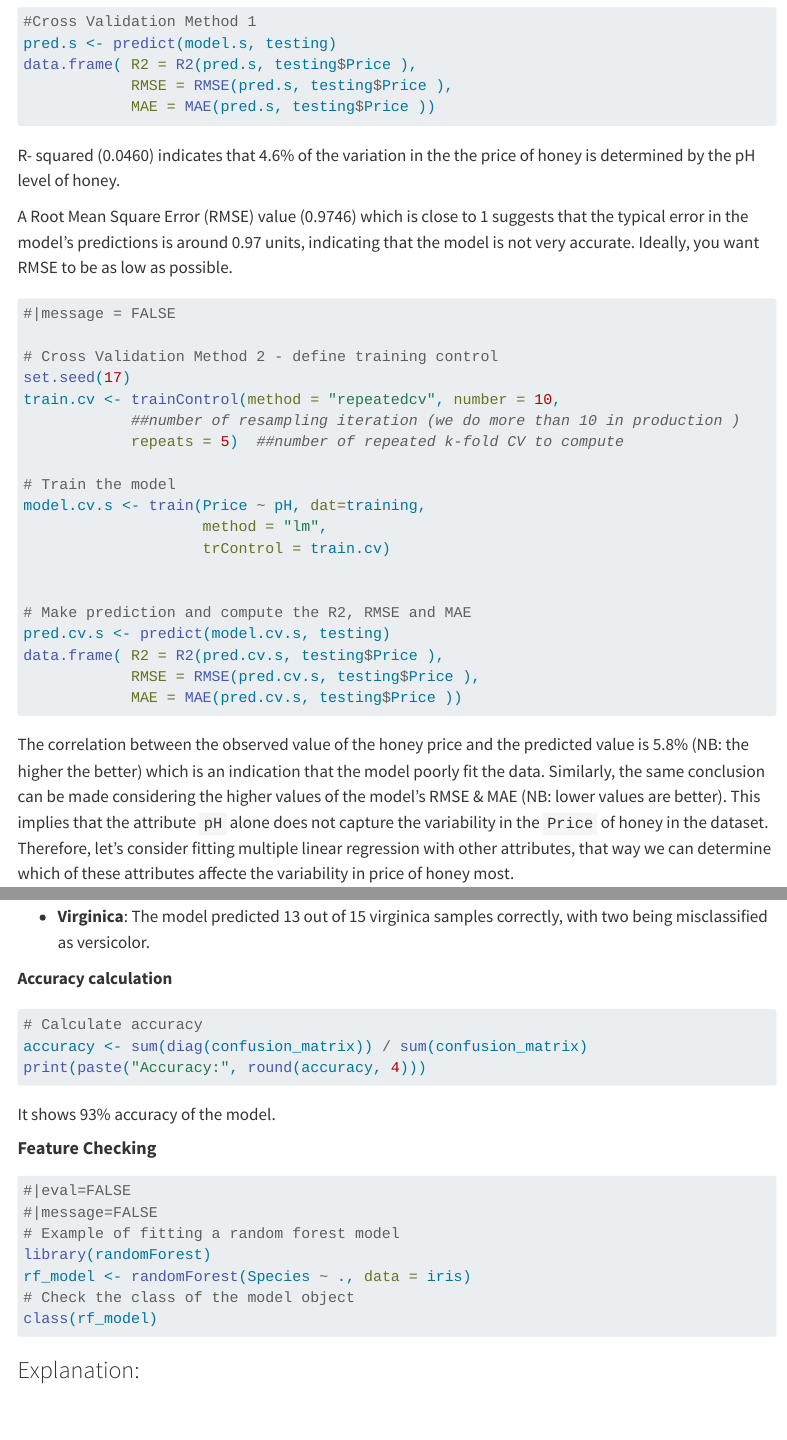
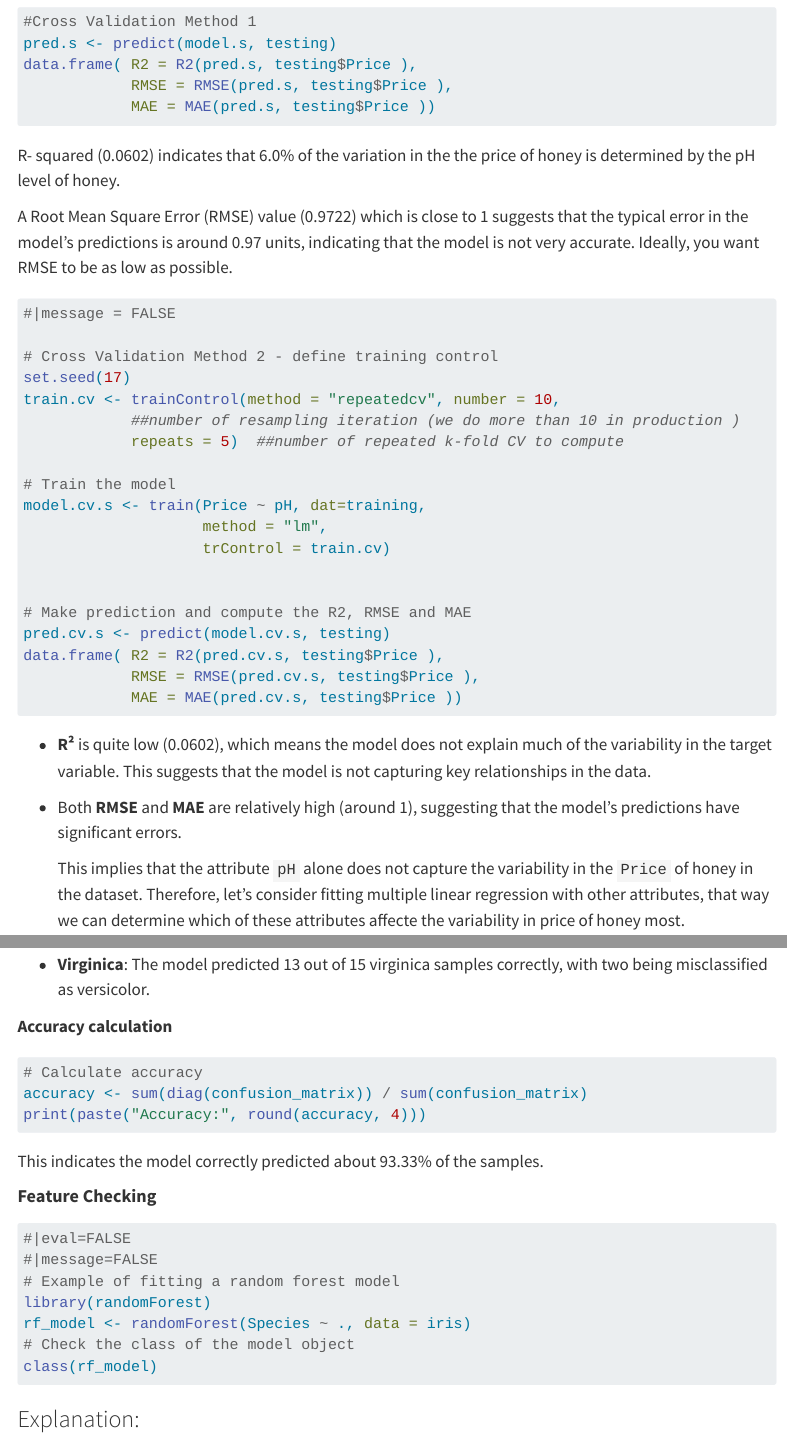
Before and after one commit to Biometrics-IITA/Supervised-Machine-Learning, a Quarto document (index.qmd): the page in a window 1100 px wide, from 3650 px down, and a second part further down, joined at a grey line. Rendered offline with R 4.5, knitr and Pandoc in place of Quarto, with nearby package versions; the code chunks are not run, so their results and figures are left out; menus at the side of the page are left out; long lines of code are wrapped.

Commit message:
update r-square values

````diff
--- a/index.qmd
+++ b/index.qmd
@@ -142,9 +142,9 @@ data.frame( R2 = R2(pred.s, testing$Price ),
             MAE = MAE(pred.s, testing$Price ))
 ```
 
-R- squared (0.0460) indicates that 4.6% of the variation in the the price of honey is determined by the pH level of honey.
+R- squared (0.0602) indicates that 6.0% of the variation in the the price of honey is determined by the pH level of honey.
 
-A Root Mean Square Error (RMSE) value (0.9746) which is close to 1 suggests that the typical error in the model's predictions is around 0.97 units, indicating that the model is not very accurate. Ideally, you want RMSE to be as low as possible.
+A Root Mean Square Error (RMSE) value (0.9722) which is close to 1 suggests that the typical error in the model's predictions is around 0.97 units, indicating that the model is not very accurate. Ideally, you want RMSE to be as low as possible.
 
 ```{r }
 #|message = FALSE
@@ -168,7 +168,11 @@ data.frame( R2 = R2(pred.cv.s, testing$Price ),
             MAE = MAE(pred.cv.s, testing$Price ))
 ```
 
-The correlation between the observed value of the honey price and the predicted value is 5.8% (NB: the higher the better) which is an indication that the model poorly fit the data. Similarly, the same conclusion can be made considering the higher values of the model's RMSE & MAE (NB: lower values are better). This implies that the attribute `pH` alone does not capture the variability in the `Price` of honey in the dataset. Therefore, let's consider fitting multiple linear regression with other attributes, that way we can determine which of these attributes affecte the variability in price of honey most.
+-   **R²** is quite low (0.0602), which means the model does not explain much of the variability in the target variable. This suggests that the model is not capturing key relationships in the data.
+
+-   Both **RMSE** and **MAE** are relatively high (around 1), suggesting that the model's predictions have significant errors.
+
+    This implies that the attribute `pH` alone does not capture the variability in the `Price` of honey in the dataset. Therefore, let's consider fitting multiple linear regression with other attributes, that way we can determine which of these attributes affecte the variability in price of honey most.
 
 ## [**Classification Used Case**]{style="color: #2C6D26;"}
 
@@ -277,7 +281,7 @@ accuracy <- sum(diag(confusion_matrix)) / sum(confusion_matrix)
 print(paste("Accuracy:", round(accuracy, 4)))
 ```
 
-It shows 93% accuracy of the model.
+This indicates the model correctly predicted about 93.33% of the samples.
 
 #### **Feature Checking**
 
````
Also changed, not shown: .quarto/idx/index.qmd.json, docs/search.json, 4 other files.
